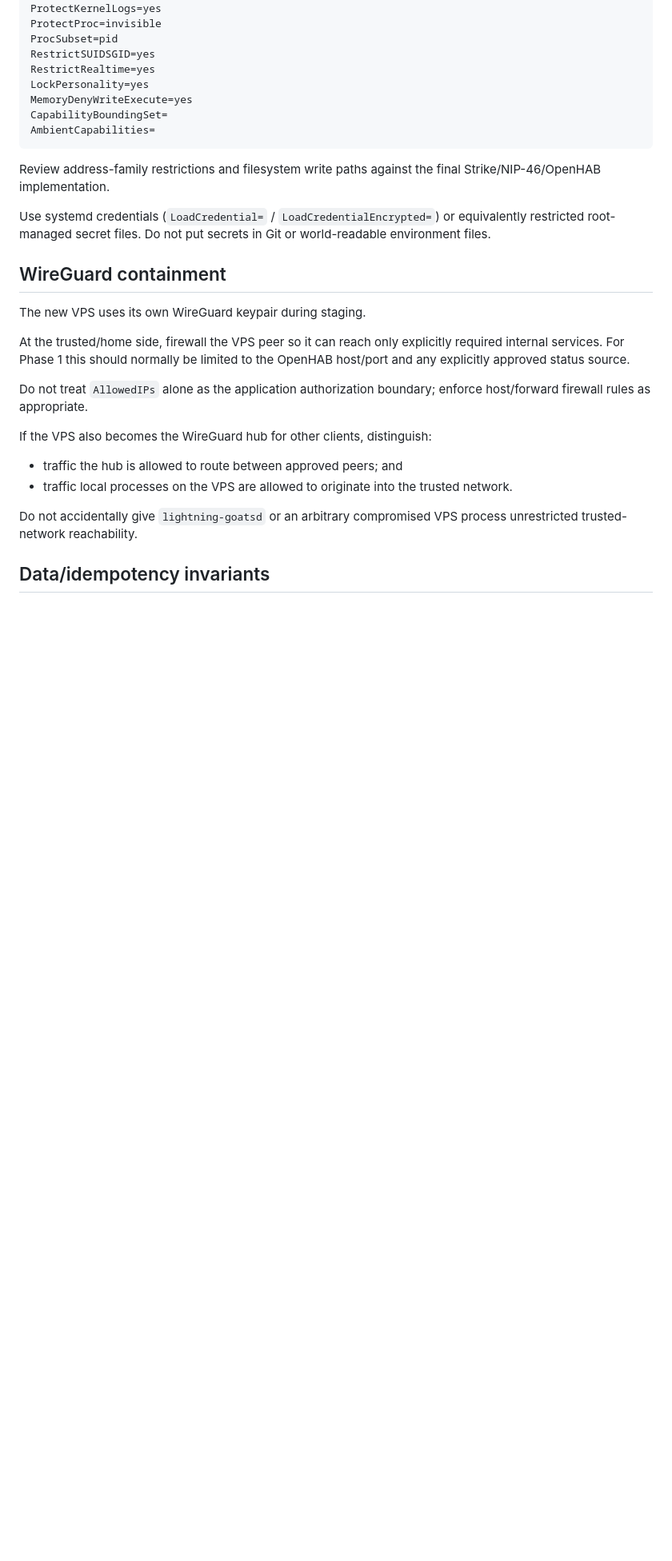
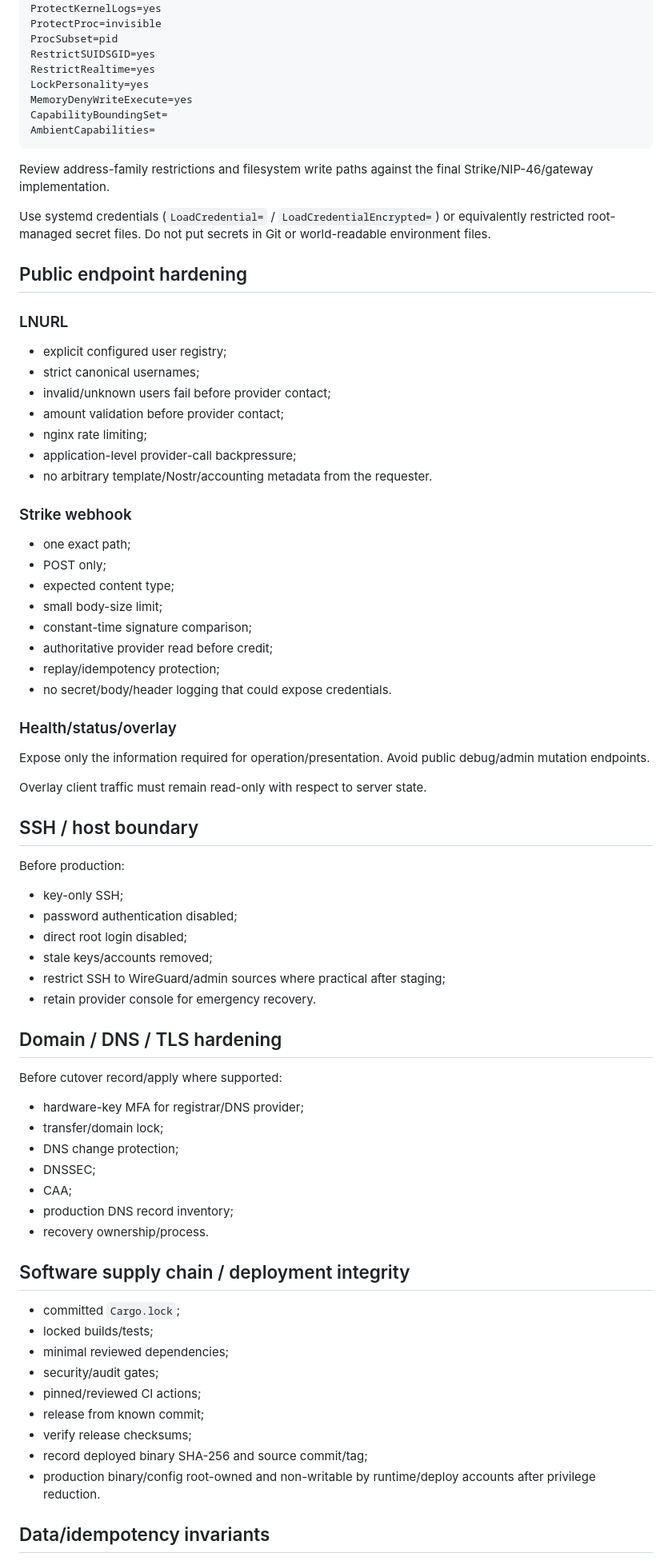
Before and after one commit to lightning-goats/lightning-goats, a Markdown page: docs/security/phase1-threat-model.md, the part around one of its changes. Shown at 80% size. GitHub-like rendering; blank space fills up the shorter version.

Commit message:
docs: strengthen Phase 1 threat model for feeder gateway and public edge

````diff
--- a/docs/security/phase1-threat-model.md
+++ b/docs/security/phase1-threat-model.md
@@ -154,24 +264,73 @@ CapabilityBoundingSet=
 AmbientCapabilities=
 ```
 
-Review address-family restrictions and filesystem write paths against the final Strike/NIP-46/OpenHAB implementation.
+Review address-family restrictions and filesystem write paths against the final Strike/NIP-46/gateway implementation.
 
 Use systemd credentials (`LoadCredential=` / `LoadCredentialEncrypted=`) or equivalently restricted root-managed secret files. Do not put secrets in Git or world-readable environment files.
 
-## WireGuard containment
+## Public endpoint hardening
 
-The new VPS uses its own WireGuard keypair during staging.
+### LNURL
 
-At the trusted/home side, firewall the VPS peer so it can reach only explicitly required internal services. For Phase 1 this should normally be limited to the OpenHAB host/port and any explicitly approved status source.
+- explicit configured user registry;
+- strict canonical usernames;
+- invalid/unknown users fail before provider contact;
+- amount validation before provider contact;
+- nginx rate limiting;
+- application-level provider-call backpressure;
+- no arbitrary template/Nostr/accounting metadata from the requester.
 
-Do not treat `AllowedIPs` alone as the application authorization boundary; enforce host/forward firewall rules as appropriate.
+### Strike webhook
 
-If the VPS also becomes the WireGuard hub for other clients, distinguish:
+- one exact path;
+- POST only;
+- expected content type;
+- small body-size limit;
+- constant-time signature comparison;
+- authoritative provider read before credit;
+- replay/idempotency protection;
+- no secret/body/header logging that could expose credentials.
 
-- traffic the hub is allowed to route between approved peers; and
-- traffic local processes on the VPS are allowed to originate into the trusted network.
+### Health/status/overlay
 
-Do not accidentally give `lightning-goatsd` or an arbitrary compromised VPS process unrestricted trusted-network reachability.
+Expose only the information required for operation/presentation. Avoid public debug/admin mutation endpoints.
+
+Overlay client traffic must remain read-only with respect to server state.
+
+## SSH / host boundary
+
+Before production:
+
+- key-only SSH;
+- password authentication disabled;
+- direct root login disabled;
+- stale keys/accounts removed;
+- restrict SSH to WireGuard/admin sources where practical after staging;
+- retain provider console for emergency recovery.
+
+## Domain / DNS / TLS hardening
+
+Before cutover record/apply where supported:
+
+- hardware-key MFA for registrar/DNS provider;
+- transfer/domain lock;
+- DNS change protection;
+- DNSSEC;
+- CAA;
+- production DNS record inventory;
+- recovery ownership/process.
+
+## Software supply chain / deployment integrity
+
+- committed `Cargo.lock`;
+- locked builds/tests;
+- minimal reviewed dependencies;
+- security/audit gates;
+- pinned/reviewed CI actions;
+- release from known commit;
+- verify release checksums;
+- record deployed binary SHA-256 and source commit/tag;
+- production binary/config root-owned and non-writable by runtime/deploy accounts after privilege reduction.
 
 ## Data/idempotency invariants
 
````
Also changed, not shown: other parts of docs/security/phase1-threat-model.md (+139 -27 lines).
